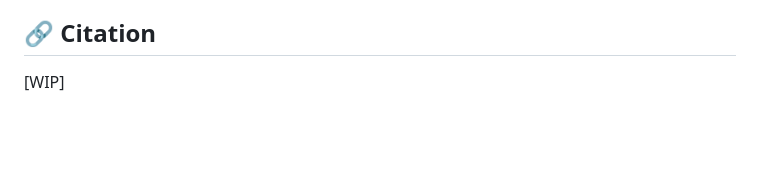
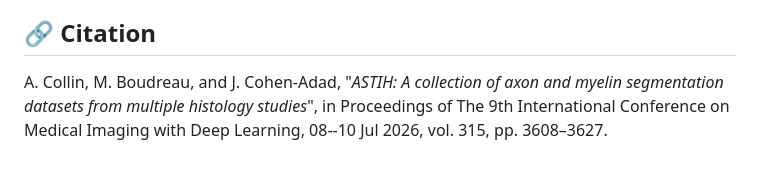
Before and after one commit to axondeepseg/ASTIH, a Markdown page: README.md, the part around the change. Drawn GitHub-style; blank space fills up the shorter version.

Commit message:
Add citation

```diff
--- a/README.md
+++ b/README.md
@@ -61,4 +61,4 @@ We welcome contributions of new data that align with the goals of ASTIH. If you
 The code and documentation in this repository are released under the [MIT License](LICENSE). The individual datasets within ASTIH may have their own specific licenses, which will be clearly stated in their respective descriptions.
 
 ## 🔗 Citation
-[WIP]
+A. Collin, M. Boudreau, and J. Cohen-Adad, "_ASTIH: A collection of axon and myelin segmentation datasets from multiple histology studies_", in Proceedings of The 9th International Conference on Medical Imaging with Deep Learning, 08--10 Jul 2026, vol. 315, pp. 3608–3627.
```
